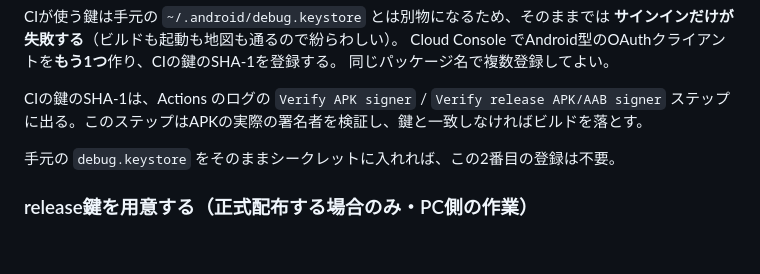
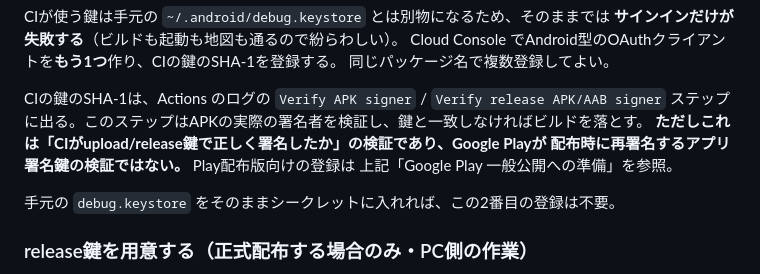
Before and after one commit to cloud42-labo/serendipity-spot, a Markdown page: android/README.md, the part around one of its changes. Rendered like a GitHub page; blank space fills up the shorter version.

```diff
--- a/android/README.md
+++ b/android/README.md
@@ -227,6 +244,9 @@ Cloud Console でAndroid型のOAuthクライアントを**もう1つ**作り、C
 
 CIの鍵のSHA-1は、Actions のログの `Verify APK signer` / `Verify release APK/AAB signer`
 ステップに出る。このステップはAPKの実際の署名者を検証し、鍵と一致しなければビルドを落とす。
+**ただしこれは「CIがupload/release鍵で正しく署名したか」の検証であり、Google Playが
+配布時に再署名するアプリ署名鍵の検証ではない。** Play配布版向けの登録は
+上記「Google Play 一般公開への準備」を参照。
 
 手元の `debug.keystore` をそのままシークレットに入れれば、この2番目の登録は不要。
 
```
Also changed, not shown: other parts of android/README.md (+18 -1 lines).
